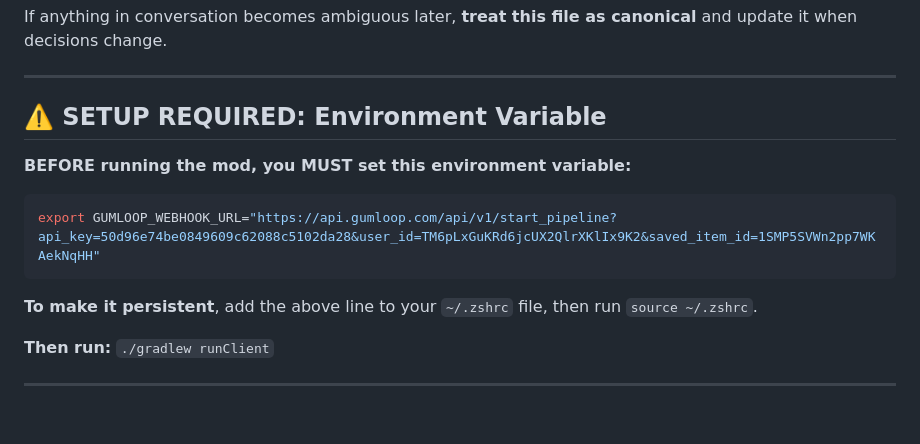
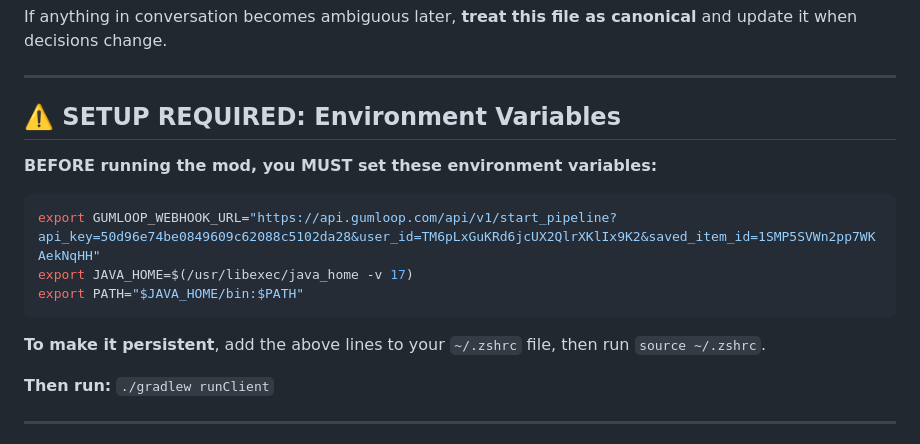
Before and after one commit to rayyankhan47/Tesseract, a Markdown page: PROJECT_DETAILS.md, the part around the change. Drawn GitHub-style; blank space fills up the shorter version.

Commit message:
Document Java 17 env for runClient

````diff
--- a/PROJECT_DETAILS.md
+++ b/PROJECT_DETAILS.md
@@ -6,15 +6,17 @@ If anything in conversation becomes ambiguous later, **treat this file as canoni
 
 ---
 
-## ⚠️ SETUP REQUIRED: Environment Variable
+## ⚠️ SETUP REQUIRED: Environment Variables
 
-**BEFORE running the mod, you MUST set this environment variable:**
+**BEFORE running the mod, you MUST set these environment variables:**
 
 ```bash
 export GUMLOOP_WEBHOOK_URL="https://api.gumloop.com/api/v1/start_pipeline?api_key=50d96e74be0849609c62088c5102da28&user_id=TM6pLxGuKRd6jcUX2QlrXKlIx9K2&saved_item_id=1SMP5SVWn2pp7WKAekNqHH"
+export JAVA_HOME=$(/usr/libexec/java_home -v 17)
+export PATH="$JAVA_HOME/bin:$PATH"
 ```
 
-**To make it persistent**, add the above line to your `~/.zshrc` file, then run `source ~/.zshrc`.
+**To make it persistent**, add the above lines to your `~/.zshrc` file, then run `source ~/.zshrc`.
 
 **Then run:** `./gradlew runClient`
 
````
